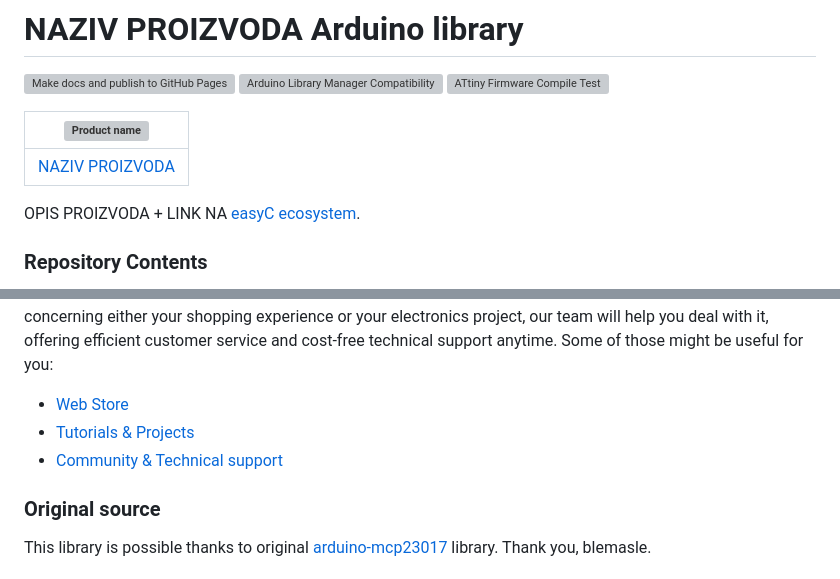
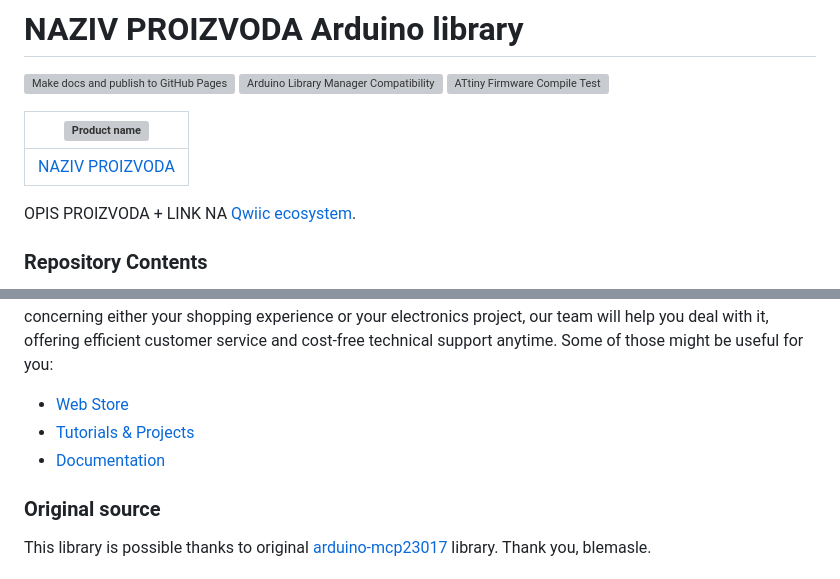
Before and after one commit to SolderedElectronics/Soldered-Generic-Arduino-Library, a Markdown page: README.md, 2 parts joined by grey strips. GitHub-like rendering; grey boxes are pictures that could not be loaded.

Commit message:
Committing dev changes

```diff
--- a/README.md
+++ b/README.md
@@ -8,7 +8,7 @@
 | :------------------------------------------------------------------------------------: |
 |                      [NAZIV PROIZVODA](https://www.solde.red/SKU)                      |
 
-OPIS PROIZVODA + LINK NA [easyC ecosystem](https://www.soldered.com/en/easyC).
+OPIS PROIZVODA + LINK NA [Qwiic ecosystem](https://soldered.com/collections/qwiic-ecosystem).
 
 ### Repository Contents
 
@@ -41,7 +41,7 @@ At Soldered, we design and manufacture a wide selection of electronic products t
 
 - [Web Store](https://www.soldered.com/shop)
 - [Tutorials & Projects](https://soldered.com/learn)
-- [Community & Technical support](https://soldered.com/community)
+- [Documentation](https://docs.soldered.com)
 
 ### Original source
 
```
